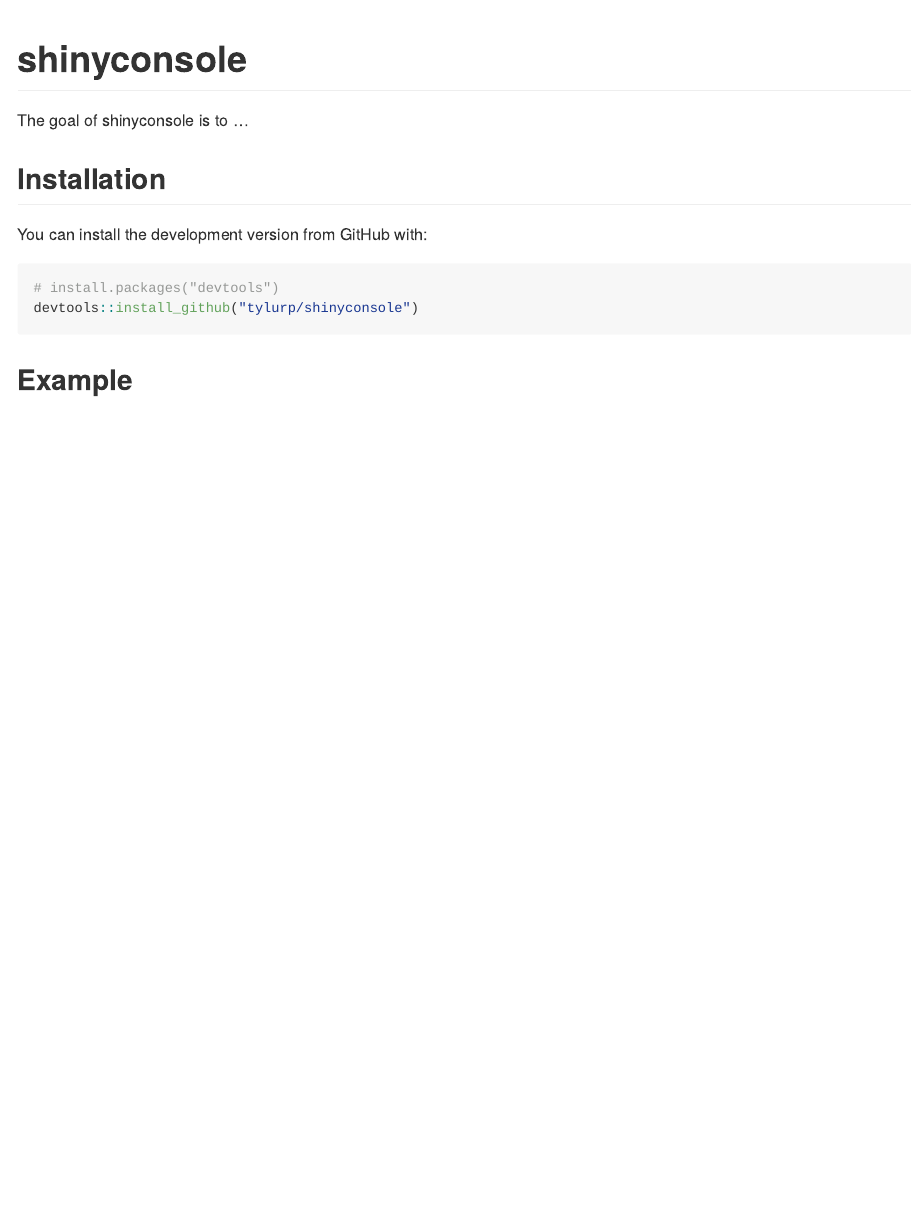
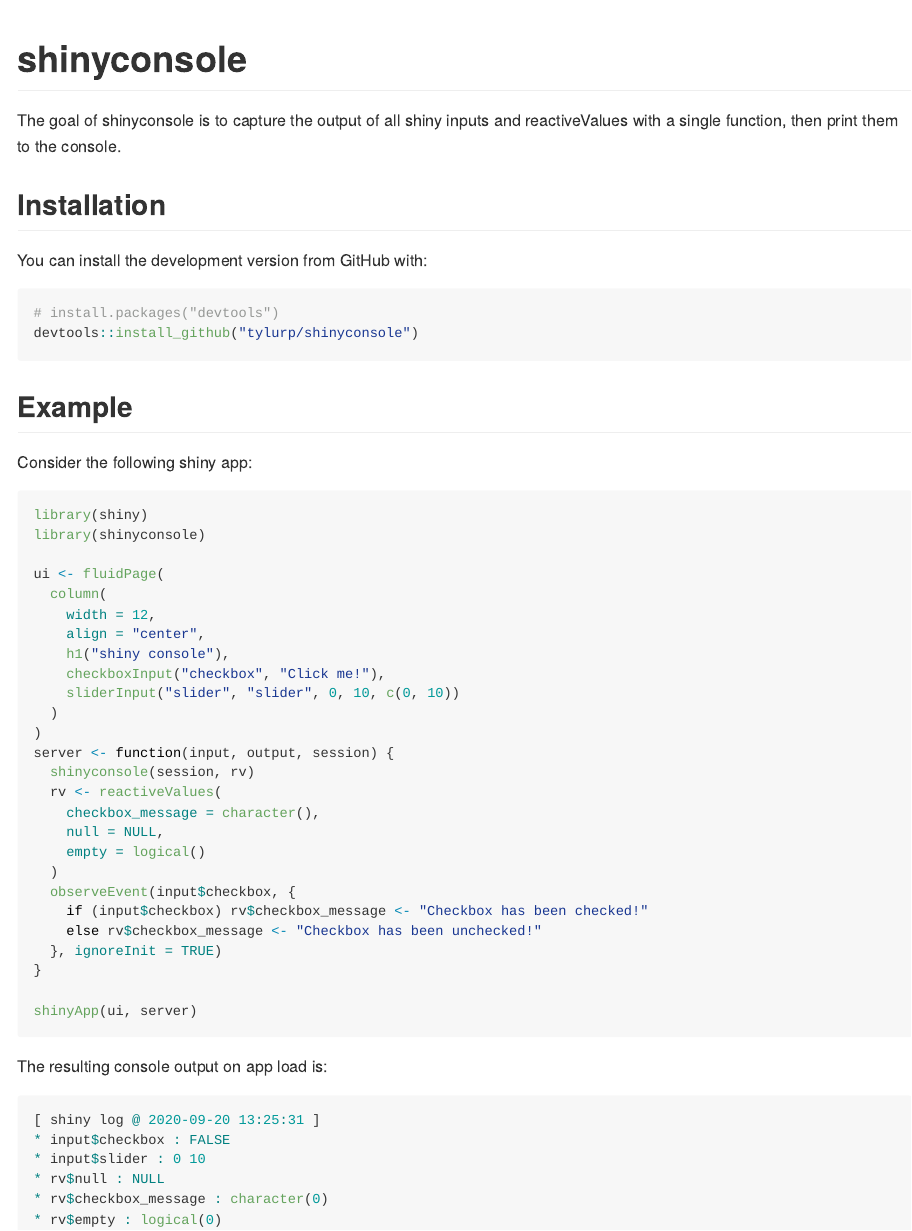
Before and after one commit to tylerlittlefield/shinyconsole, an R Markdown document (README.Rmd): the page in a window 1100 px wide, from its top. Rendered offline with R 4.5, knitr and Pandoc, with nearby package versions.

Commit message:
update readme

````diff
--- a/README.Rmd
+++ b/README.Rmd
@@ -18,7 +18,7 @@
 <!-- badges: start -->
 <!-- badges: end -->
 
-The goal of shinyconsole is to ...
+The goal of shinyconsole is to capture the output of all shiny inputs and reactiveValues with a single function, then print them to the console.
 
 ## Installation
 
@@ -30,3 +30,45 @@
 ```
 
 ## Example
+
+Consider the following shiny app:
+
+```r
+library(shiny)
+library(shinyconsole)
+
+ui <- fluidPage(
+  column(
+    width = 12,
+    align = "center",
+    h1("shiny console"),
+    checkboxInput("checkbox", "Click me!"),
+    sliderInput("slider", "slider", 0, 10, c(0, 10))
+  )
+)
+server <- function(input, output, session) {
+  shinyconsole(session, rv)
+  rv <- reactiveValues(
+    checkbox_message = character(),
+    null = NULL,
+    empty = logical()
+  )
+  observeEvent(input$checkbox, {
+    if (input$checkbox) rv$checkbox_message <- "Checkbox has been checked!"
+    else rv$checkbox_message <- "Checkbox has been unchecked!"
+  }, ignoreInit = TRUE)
+}
+
+shinyApp(ui, server)
+```
+
+The resulting console output on app load is:
+
+```r
+[ shiny log @ 2020-09-20 13:25:31 ]
+* input$checkbox : FALSE
+* input$slider : 0 10
+* rv$null : NULL
+* rv$checkbox_message : character(0)
+* rv$empty : logical(0)
+```
````
Also changed, not shown: README.md (added).
